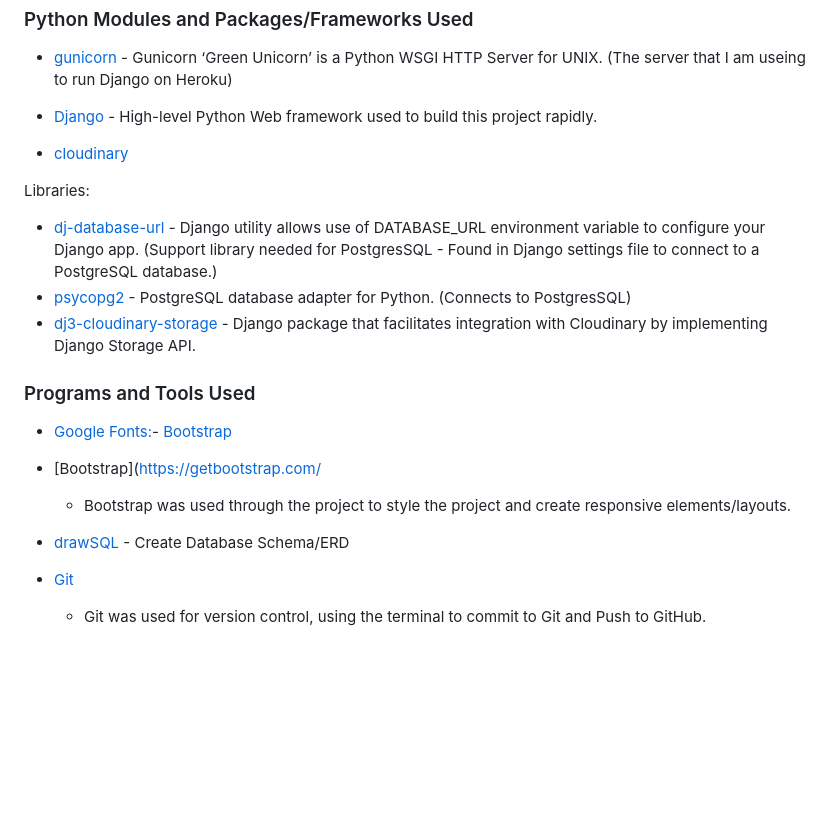
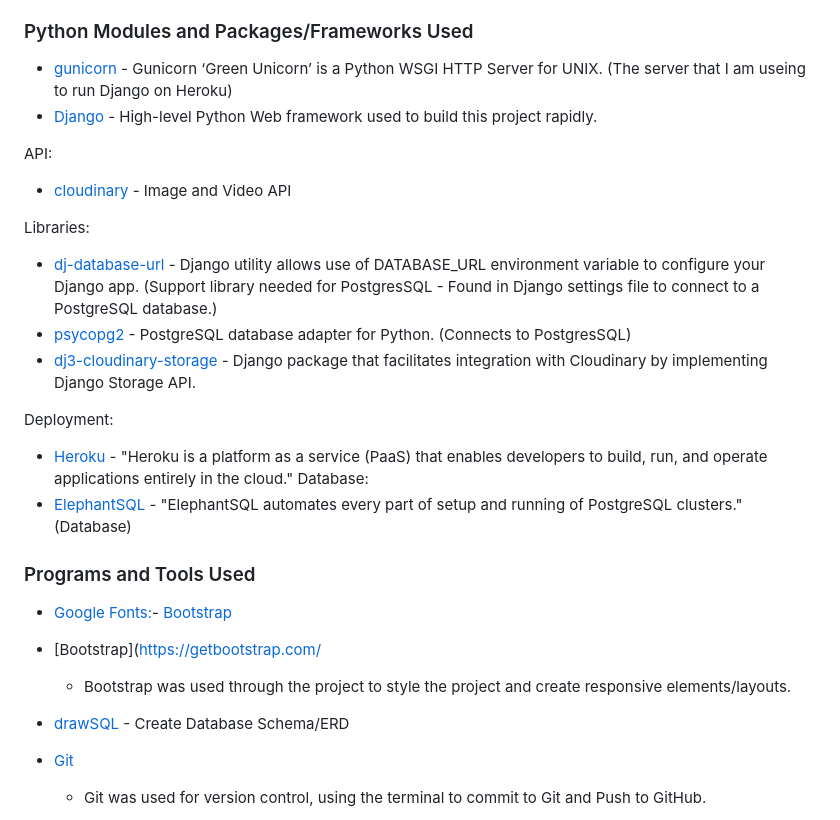
Before and after one commit to rachel-o-donnell/the-witchs-cauldron, a Markdown page: README.md, the part around one of its changes. Rendered like a GitHub page; blank space fills up the shorter version.

Commit message:
Update 'Technologies Used'

```diff
--- a/README.md
+++ b/README.md
@@ -232,13 +232,18 @@ All colorblind variants can be found [here](assets/README-images/colors)
  - [gunicorn](https://pypi.org/project/gunicorn/20.1.0/) - Gunicorn ‘Green Unicorn’ is a Python WSGI HTTP Server for UNIX. (The server that I am useing to run Django on Heroku)
  - [Django](https://www.djangoproject.com/) - High-level Python Web framework used to build this project rapidly.
 
-
- - [cloudinary](https://cloudinary.com/)
+ API:
+ - [cloudinary](https://cloudinary.com/) - Image and Video API
 
  Libraries:
  - [dj-database-url](https://pypi.org/project/dj-database-url/) - Django utility allows use of DATABASE_URL environment variable to configure your Django app.  (Support library needed for PostgresSQL - Found in Django settings file to connect to a PostgreSQL database.)
  - [psycopg2](https://pypi.org/project/psycopg2/) - PostgreSQL database adapter for Python. (Connects to PostgresSQL)
  - [dj3-cloudinary-storage](https://pypi.org/project/dj3-cloudinary-storage/) - Django package that facilitates integration with Cloudinary by implementing Django Storage API.
+
+Deployment:
+ - [Heroku](https://dashboard.heroku.com/) - "Heroku is a platform as a service (PaaS) that enables developers to build, run, and operate applications entirely in the cloud."
+ Database:
+ - [ElephantSQL](https://www.elephantsql.com/) - "ElephantSQL automates every part of setup and running of PostgreSQL clusters." (Database)
 
 ### Programs and Tools Used
 
@@ -248,6 +253,7 @@ All colorblind variants can be found [here](assets/README-images/colors)
   - Bootstrap was used through the project to style the project and create responsive elements/layouts.
 
 - [drawSQL](https://drawsql.app/) - Create Database Schema/ERD
+
 
 - [Git](https://git-scm.com/)
   - Git was used for version control, using the terminal to commit to Git and
```
Also changed, not shown: other parts of README.md (+2 -0 lines).
